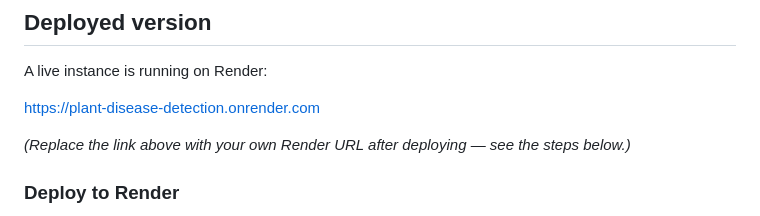
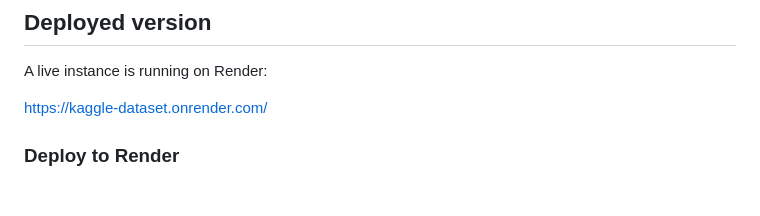
Before and after one commit to moniruzjaman/kaggle-dataset, a Markdown page: README.md, the part around the change. Rendered like a GitHub page; blank space fills up the shorter version.

Commit message:
Update deployed link to https://kaggle-dataset.onrender.com/

```diff
--- a/README.md
+++ b/README.md
@@ -47,9 +47,7 @@ has to be installed - inference runs on ONNX Runtime on the CPU.
 
 A live instance is running on Render:
 
-[https://plant-disease-detection.onrender.com](https://plant-disease-detection.onrender.com)
-
-*(Replace the link above with your own Render URL after deploying — see the steps below.)*
+[https://kaggle-dataset.onrender.com/](https://kaggle-dataset.onrender.com/)
 
 ### Deploy to Render
 
```
